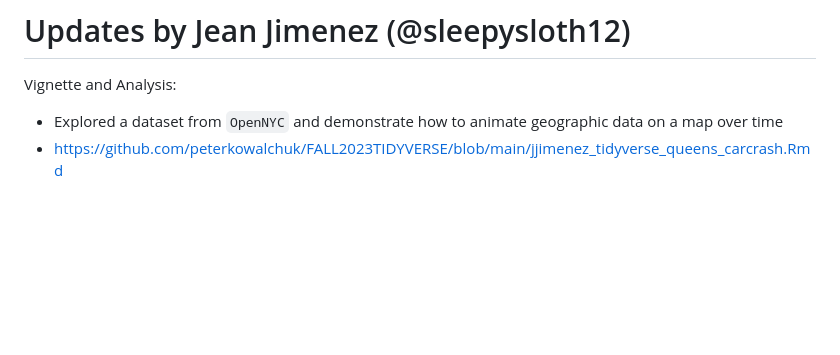
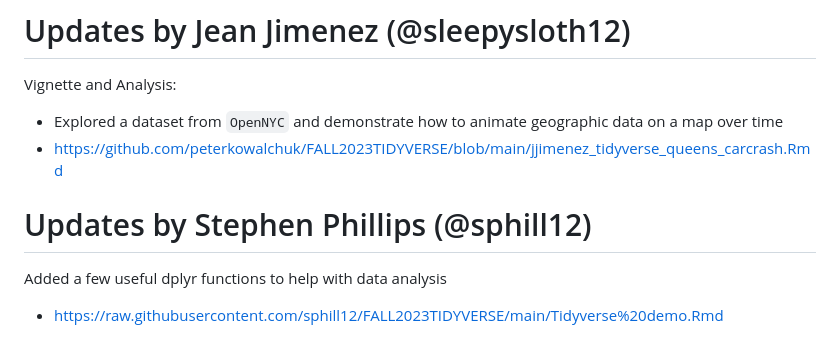
Before and after one commit to sphill12/FALL2023TIDYVERSE, a Markdown page: README.md, the part around the change. Drawn GitHub-style; blank space fills up the shorter version.

```diff
--- a/README.md
+++ b/README.md
@@ -90,3 +90,8 @@ full_movie_ratings <- full_join(movieratings_2021, movieratings_2022, by = "Film
 Vignette and Analysis:
 * Explored a dataset from `OpenNYC` and demonstrate how to animate geographic data on a map over time
 * https://github.com/peterkowalchuk/FALL2023TIDYVERSE/blob/main/jjimenez_tidyverse_queens_carcrash.Rmd
+
+
+# Updates by Stephen Phillips (@sphill12)
+Added a few useful dplyr functions to help with data analysis
+* https://raw.githubusercontent.com/sphill12/FALL2023TIDYVERSE/main/Tidyverse%20demo.Rmd
```
